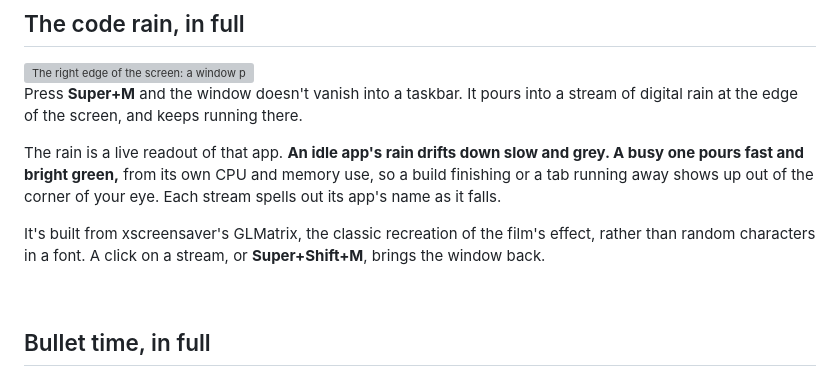
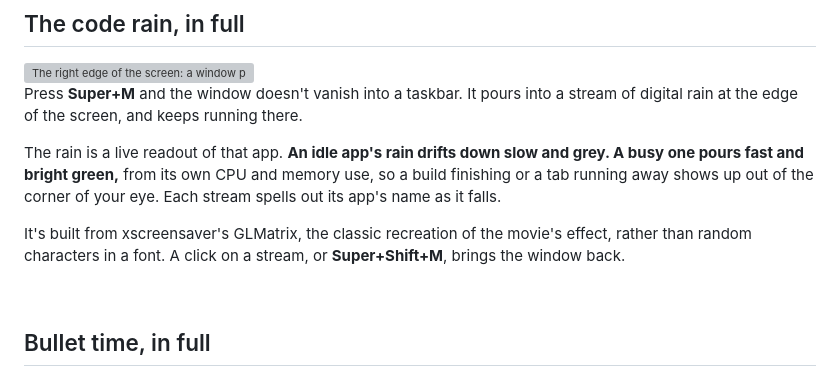
Before and after one commit to peterwalker78/slipstream-desktop, a Markdown page: guide/features.md, the part around the change. Rendered like a GitHub page; grey boxes are pictures that could not be loaded.

```diff
--- a/guide/features.md
+++ b/guide/features.md
@@ -31,7 +31,7 @@ Press **Super+M** and the window doesn't vanish into a taskbar. It pours into a
 
 The rain is a live readout of that app. **An idle app's rain drifts down slow and grey. A busy one pours fast and bright green,** from its own CPU and memory use, so a build finishing or a tab running away shows up out of the corner of your eye. Each stream spells out its app's name as it falls.
 
-It's built from xscreensaver's GLMatrix, the classic recreation of the film's effect, rather than random characters in a font. A click on a stream, or **Super+Shift+M**, brings the window back.
+It's built from xscreensaver's GLMatrix, the classic recreation of the movie's effect, rather than random characters in a font. A click on a stream, or **Super+Shift+M**, brings the window back.
 
 <br clear="right">
 
```
Also changed, not shown: README.md (+3 -3 lines).
